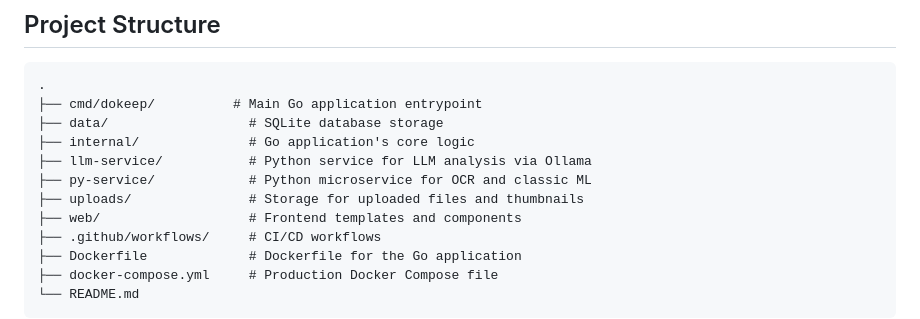
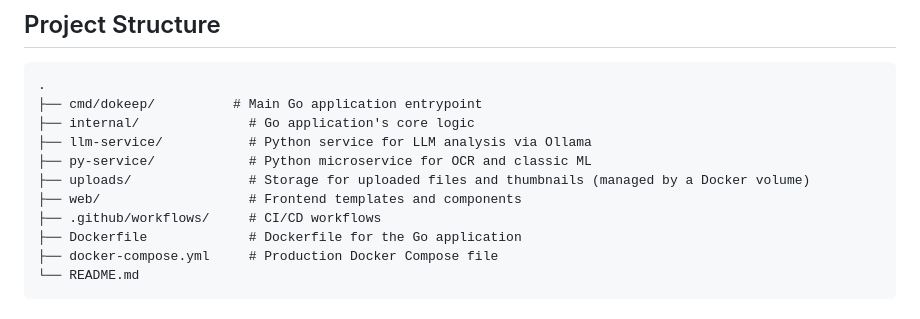
Before and after one commit to nushankodikara/dokeep, a Markdown page: README.md, the part around the change printed below. Rendered like a GitHub page.

````diff
--- a/README.md
+++ b/README.md
@@ -165,11 +125,10 @@ By default, AI features are enabled (`DISABLE_AI=0`).
 ```
 .
 ├── cmd/dokeep/          # Main Go application entrypoint
-├── data/                  # SQLite database storage
 ├── internal/              # Go application's core logic
 ├── llm-service/           # Python service for LLM analysis via Ollama
 ├── py-service/            # Python microservice for OCR and classic ML
-├── uploads/               # Storage for uploaded files and thumbnails
+├── uploads/               # Storage for uploaded files and thumbnails (managed by a Docker volume)
 ├── web/                   # Frontend templates and components
 ├── .github/workflows/     # CI/CD workflows
 ├── Dockerfile             # Dockerfile for the Go application
````
Also changed, not shown: other parts of README.md (+5 -45 lines), plan.md (+26 -28 lines).
